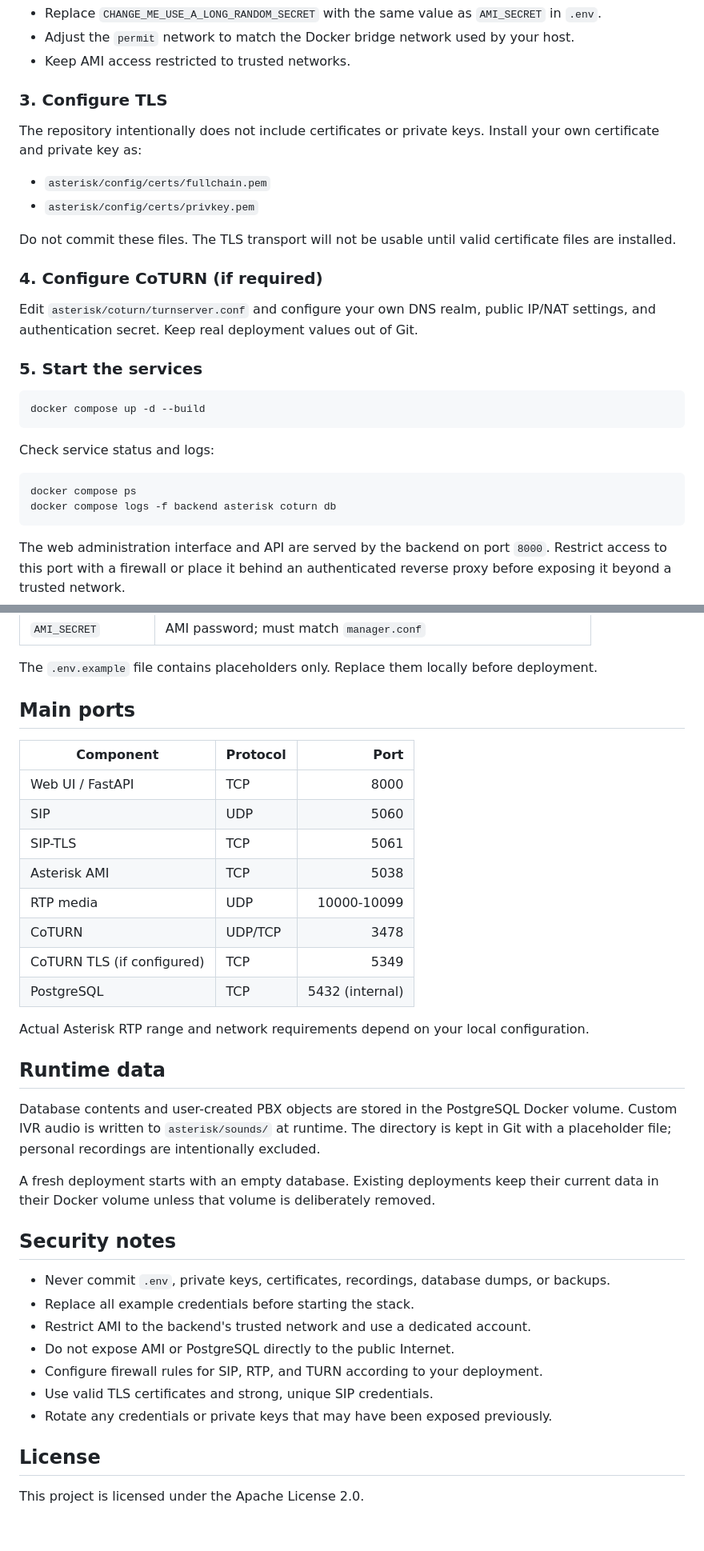
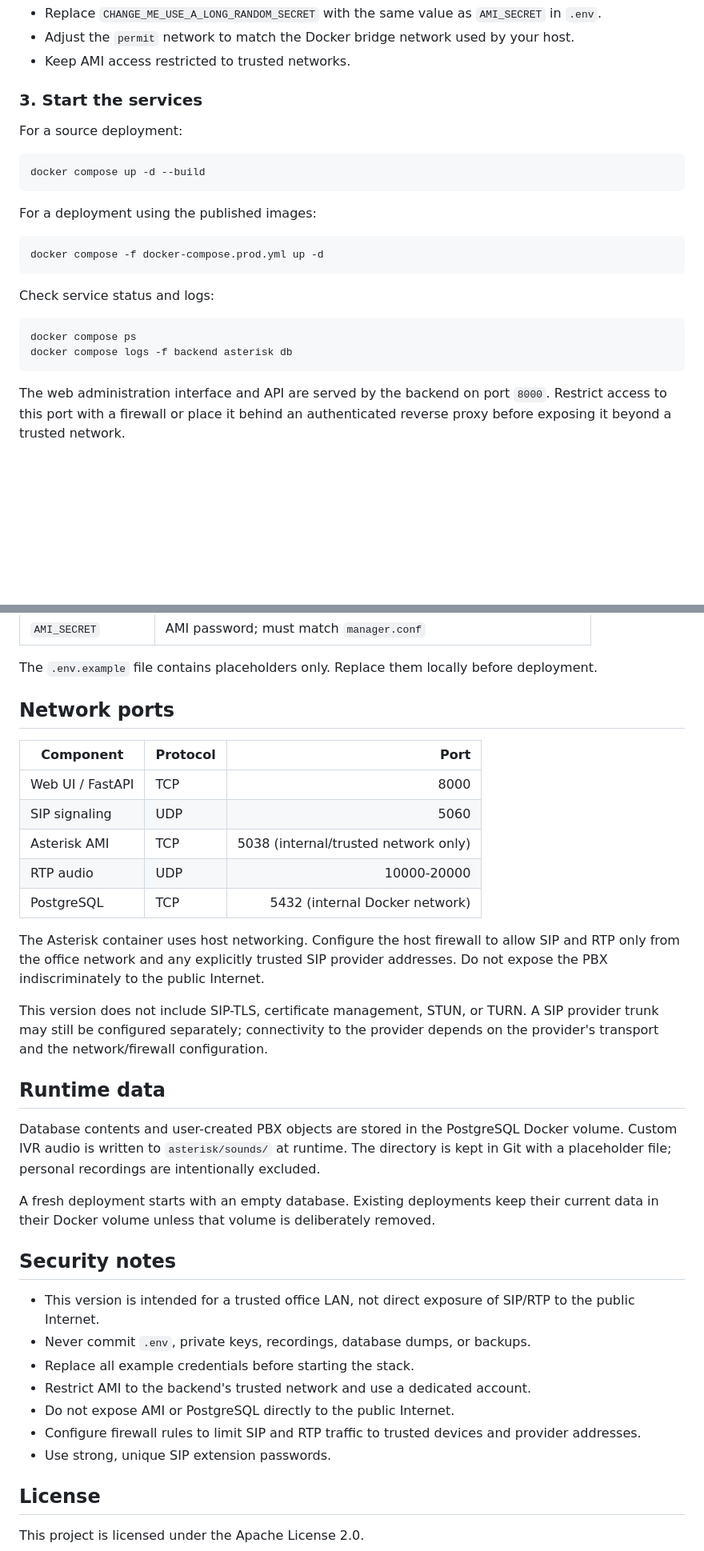
Before and after one commit to Fedor-Afrin/asterisk-veb, a Markdown page: README.md, 2 parts joined by grey strips. Shown at 80% size. Drawn GitHub-style; blank space fills up the shorter version.

Commit message:
Document UDP-only office PBX deployment

````diff
--- a/README.md
+++ b/README.md
@@ -65,30 +65,25 @@ Edit `asterisk/config/manager.conf`:
 - Adjust the `permit` network to match the Docker bridge network used by your host.
 - Keep AMI access restricted to trusted networks.
 
-### 3. Configure TLS
+### 3. Start the services
 
-The repository intentionally does not include certificates or private keys. Install your own certificate and private key as:
-
-- `asterisk/config/certs/fullchain.pem`
-- `asterisk/config/certs/privkey.pem`
-
-Do not commit these files. The TLS transport will not be usable until valid certificate files are installed.
-
-### 4. Configure CoTURN (if required)
-
-Edit `asterisk/coturn/turnserver.conf` and configure your own DNS realm, public IP/NAT settings, and authentication secret. Keep real deployment values out of Git.
-
-### 5. Start the services
+For a source deployment:
 
 ```bash
 docker compose up -d --build
+```
+
+For a deployment using the published images:
+
+```bash
+docker compose -f docker-compose.prod.yml up -d
 ```
 
 Check service status and logs:
 
 ```bash
 docker compose ps
-docker compose logs -f backend asterisk coturn db
+docker compose logs -f backend asterisk db
 ```
 
 The web administration interface and API are served by the backend on port `8000`. Restrict access to this port with a firewall or place it behind an authenticated reverse proxy before exposing it beyond a trusted network.
@@ -107,20 +102,19 @@ The web administration interface and API are served by the backend on port `8000
 
 The `.env.example` file contains placeholders only. Replace them locally before deployment.
 
-## Main ports
+## Network ports
 
 | Component | Protocol | Port |
 |---|---|---:|
 | Web UI / FastAPI | TCP | 8000 |
-| SIP | UDP | 5060 |
-| SIP-TLS | TCP | 5061 |
-| Asterisk AMI | TCP | 5038 |
-| RTP media | UDP | 10000-10099 |
-| CoTURN | UDP/TCP | 3478 |
-| CoTURN TLS (if configured) | TCP | 5349 |
-| PostgreSQL | TCP | 5432 (internal) |
+| SIP signaling | UDP | 5060 |
+| Asterisk AMI | TCP | 5038 (internal/trusted network only) |
+| RTP audio | UDP | 10000-20000 |
+| PostgreSQL | TCP | 5432 (internal Docker network) |
 
-Actual Asterisk RTP range and network requirements depend on your local configuration.
+The Asterisk container uses host networking. Configure the host firewall to allow SIP and RTP only from the office network and any explicitly trusted SIP provider addresses. Do not expose the PBX indiscriminately to the public Internet.
+
+This version does not include SIP-TLS, certificate management, STUN, or TURN. A SIP provider trunk may still be configured separately; connectivity to the provider depends on the provider's transport and the network/firewall configuration.
 
 ## Runtime data
 
@@ -130,13 +124,13 @@ A fresh deployment starts with an empty database. Existing deployments keep thei
 
 ## Security notes
 
-- Never commit `.env`, private keys, certificates, recordings, database dumps, or backups.
+- This version is intended for a trusted office LAN, not direct exposure of SIP/RTP to the public Internet.
+- Never commit `.env`, private keys, recordings, database dumps, or backups.
 - Replace all example credentials before starting the stack.
 - Restrict AMI to the backend's trusted network and use a dedicated account.
 - Do not expose AMI or PostgreSQL directly to the public Internet.
-- Configure firewall rules for SIP, RTP, and TURN according to your deployment.
-- Use valid TLS certificates and strong, unique SIP credentials.
-- Rotate any credentials or private keys that may have been exposed previously.
+- Configure firewall rules to limit SIP and RTP traffic to trusted devices and provider addresses.
+- Use strong, unique SIP extension passwords.
 
 ## License
 
````
Also changed, not shown: other parts of README.md (+7 -7 lines).
